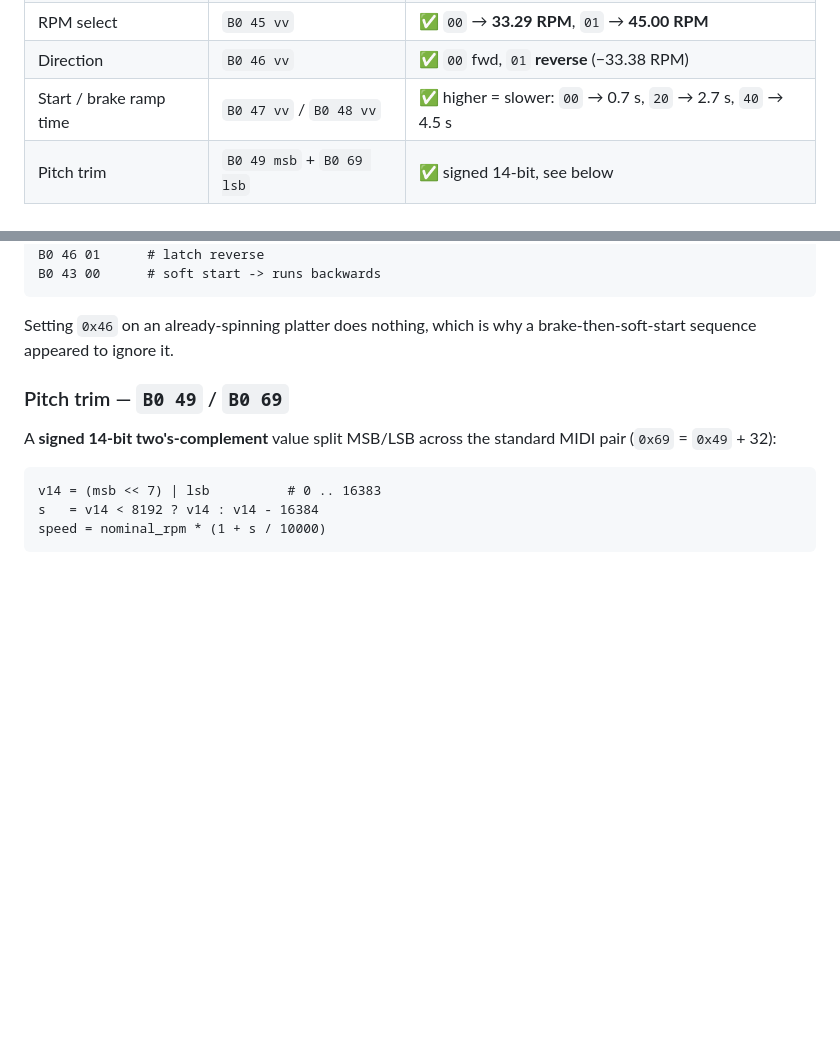
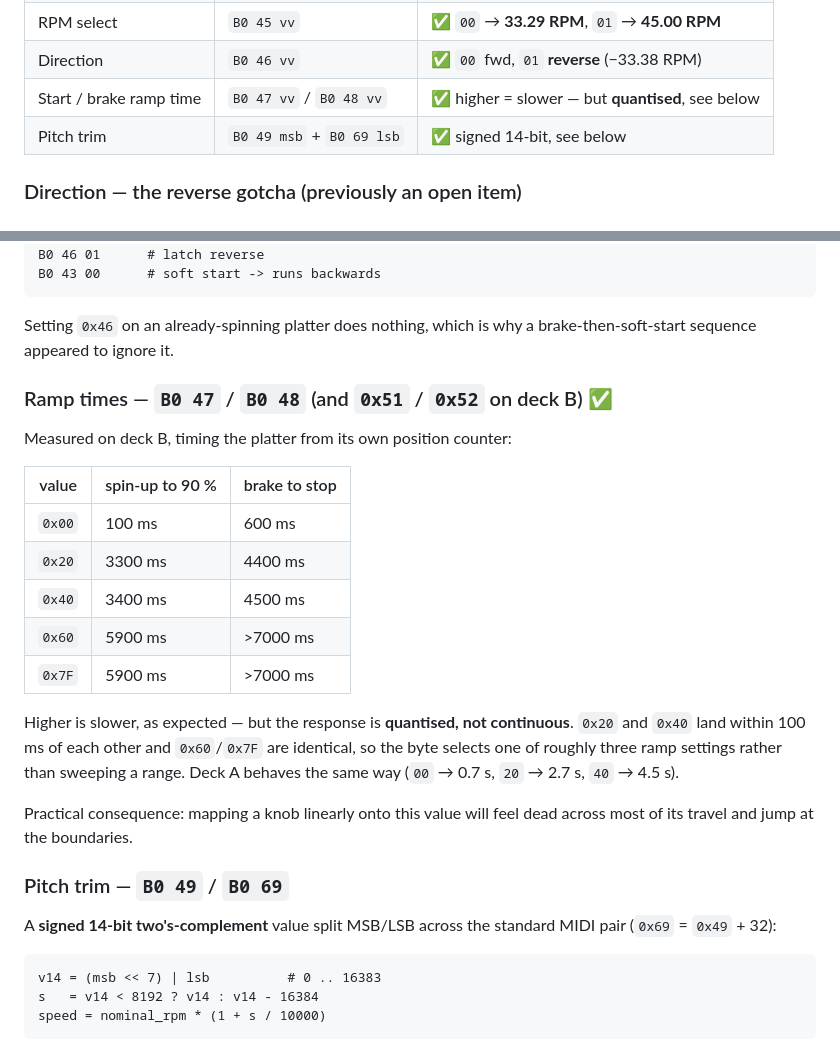
Before and after one commit to tejofjord/openv7, a Markdown page: docs/PROTOCOL.md, 2 parts joined by grey strips. Drawn GitHub-style; blank space fills up the shorter version.

Commit message:
Confirm deck-B ramp times; the ramp value is quantised, not continuous
Timed the platter from its own position counter across the ramp range on deck
B, closing the last unconfirmed entry in the motor table:

  value  spin-up 90%   brake to stop
  0x00       100 ms          600 ms
  0x20      3300 ms         4400 ms
  0x40      3400 ms         4500 ms
  0x60      5900 ms        >7000 ms
  0x7F      5900 ms        >7000 ms

Higher is slower, matching deck A. The new detail is that the response is
quantised rather than continuous: 0x20 and 0x40 land within 100 ms of each
other and 0x60/0x7F are identical, so the byte selects one of roughly three
ramp settings rather than sweeping a range.

Recorded with its practical consequence, since this is the sort of thing that
gets mistaken for a broken mapping: a knob mapped linearly onto this value will
feel dead across most of its travel and jump at the boundaries.

Every command in the motor set is now measured on both decks.

Co-Authored-By: Claude Opus 5 <noreply@anthropic.com>

```diff
--- a/docs/PROTOCOL.md
+++ b/docs/PROTOCOL.md
@@ -319,7 +319,7 @@ platter's own position counter as a tachometer (see
 | Brake (ramp stop) | `B0 44 00` | ✅ ramps down, duration set by `0x48` |
 | RPM select | `B0 45 vv` | ✅ `00` → **33.29 RPM**, `01` → **45.00 RPM** |
 | Direction | `B0 46 vv` | ✅ `00` fwd, `01` **reverse** (−33.38 RPM) |
-| Start / brake ramp time | `B0 47 vv` / `B0 48 vv` | ✅ higher = slower: `00` → 0.7 s, `20` → 2.7 s, `40` → 4.5 s |
+| Start / brake ramp time | `B0 47 vv` / `B0 48 vv` | ✅ higher = slower — but **quantised**, see below |
 | Pitch trim | `B0 49 msb` + `B0 69 lsb` | ✅ signed 14-bit, see below |
 
 ### Direction — the reverse gotcha (previously an open item)
@@ -336,6 +336,27 @@ B0 43 00      # soft start -> runs backwards
 
 Setting `0x46` on an already-spinning platter does nothing, which is why a
 brake-then-soft-start sequence appeared to ignore it.
+
+### Ramp times — `B0 47` / `B0 48` (and `0x51` / `0x52` on deck B) ✅
+
+Measured on deck B, timing the platter from its own position counter:
+
+| value | spin-up to 90 % | brake to stop |
+|---|---|---|
+| `0x00` | 100 ms | 600 ms |
+| `0x20` | 3300 ms | 4400 ms |
+| `0x40` | 3400 ms | 4500 ms |
+| `0x60` | 5900 ms | >7000 ms |
+| `0x7F` | 5900 ms | >7000 ms |
+
+Higher is slower, as expected — but the response is **quantised, not
+continuous**. `0x20` and `0x40` land within 100 ms of each other and
+`0x60`/`0x7F` are identical, so the byte selects one of roughly three ramp
+settings rather than sweeping a range. Deck A behaves the same way (`00` → 0.7 s,
+`20` → 2.7 s, `40` → 4.5 s).
+
+Practical consequence: mapping a knob linearly onto this value will feel dead
+across most of its travel and jump at the boundaries.
 
 ### Pitch trim — `B0 49` / `B0 69`
 
```
Also changed, not shown: docs/CONTROL-MAP.md (+2 -2 lines).
